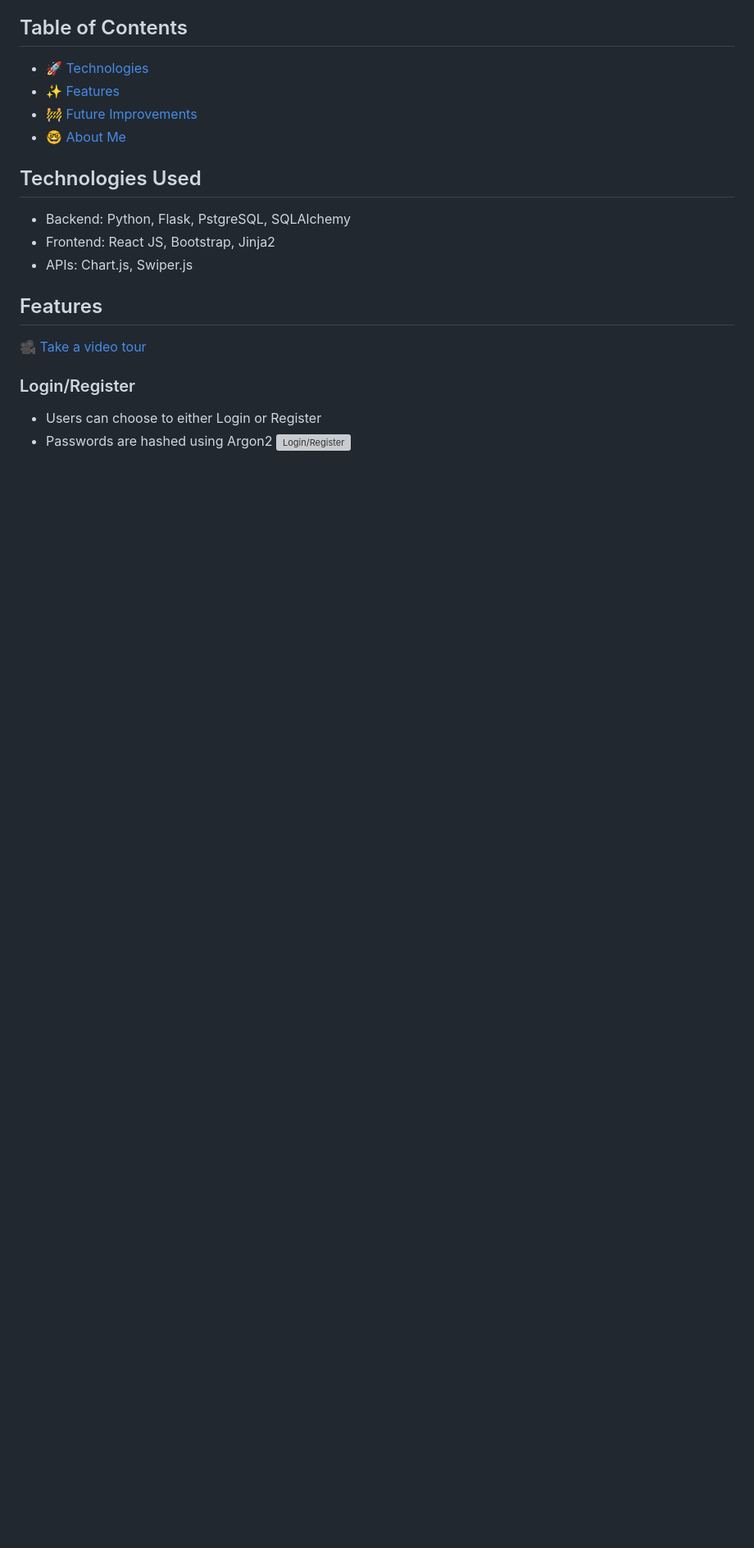
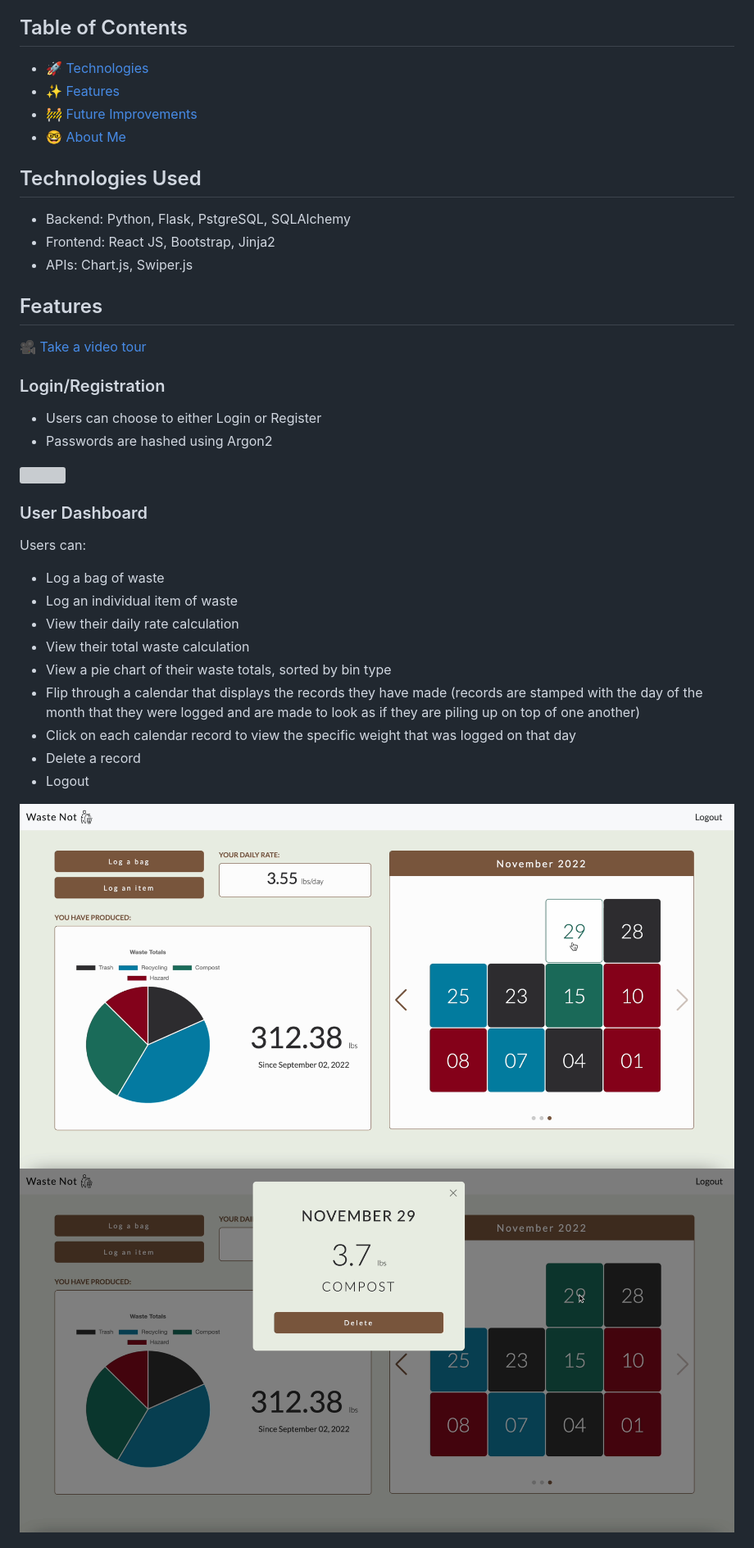
Before and after one commit to MartaSolomianko/waste-management-project, a Markdown page: README.md, the part around the change printed below. Shown: that part at 82% size. Drawn GitHub-style; pictures changed too: static/screenshots/recordinfomodal.png (added), static/screenshots/userdashboard.png (added); blank space fills up the shorter version; grey boxes are pictures that could not be loaded.

Commit message:
Updated Features section of README.md

```diff
--- a/README.md
+++ b/README.md
@@ -14,7 +16,22 @@ Waste Not seeks to solve this problem by helping individuals track and manage th
 ## Features
 🎥  [Take a video tour](https://www.youtube.com/watch?v=dwfOQtPjIxc)
 
-### Login/Register
+### Login/Registration
 * Users can choose to either Login or Register
 * Passwords are hashed using Argon2
-![Login/Register](/waste-management-project/static/screenshots/homepage.png)
+<img src="static/screenshots/homepage.png">
+
+### User Dashboard
+Users can:
+* Log a bag of waste
+* Log an individual item of waste
+* View their daily rate calculation
+* View their total waste calculation
+* View a pie chart of their waste totals, sorted by bin type
+* Flip through a calendar that displays the records they have made (records are stamped with the day of the month that they were logged and are made to look as if they are piling up on top of one another)
+* Click on each calendar record to view the specific weight that was logged on that day
+* Delete a record
+* Logout
+<img src="static/screenshots/userdashboard.png">
+<img src="static/screenshots/recordinfomodal.png">
+
```
Also changed, not shown: other parts of README.md (+6 -0 lines), static/screenshots/searchpage.png (added).
